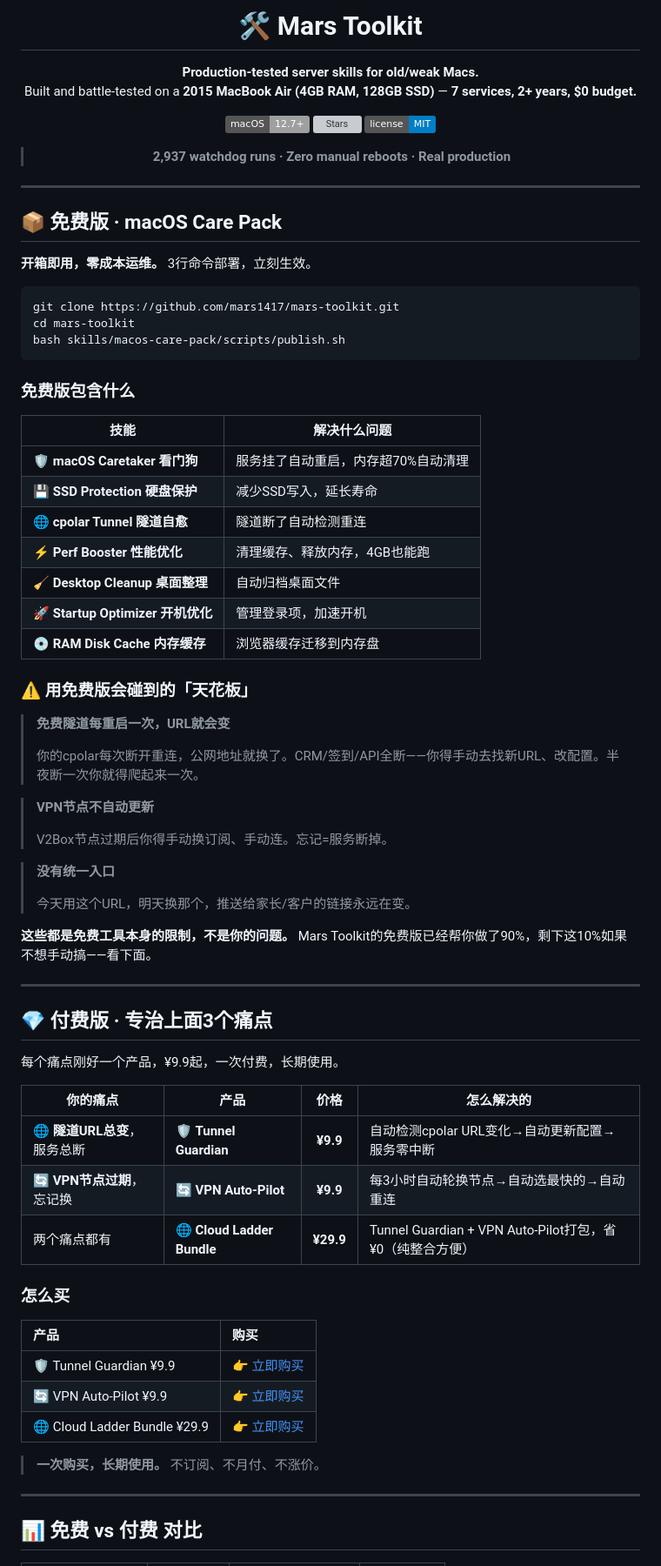
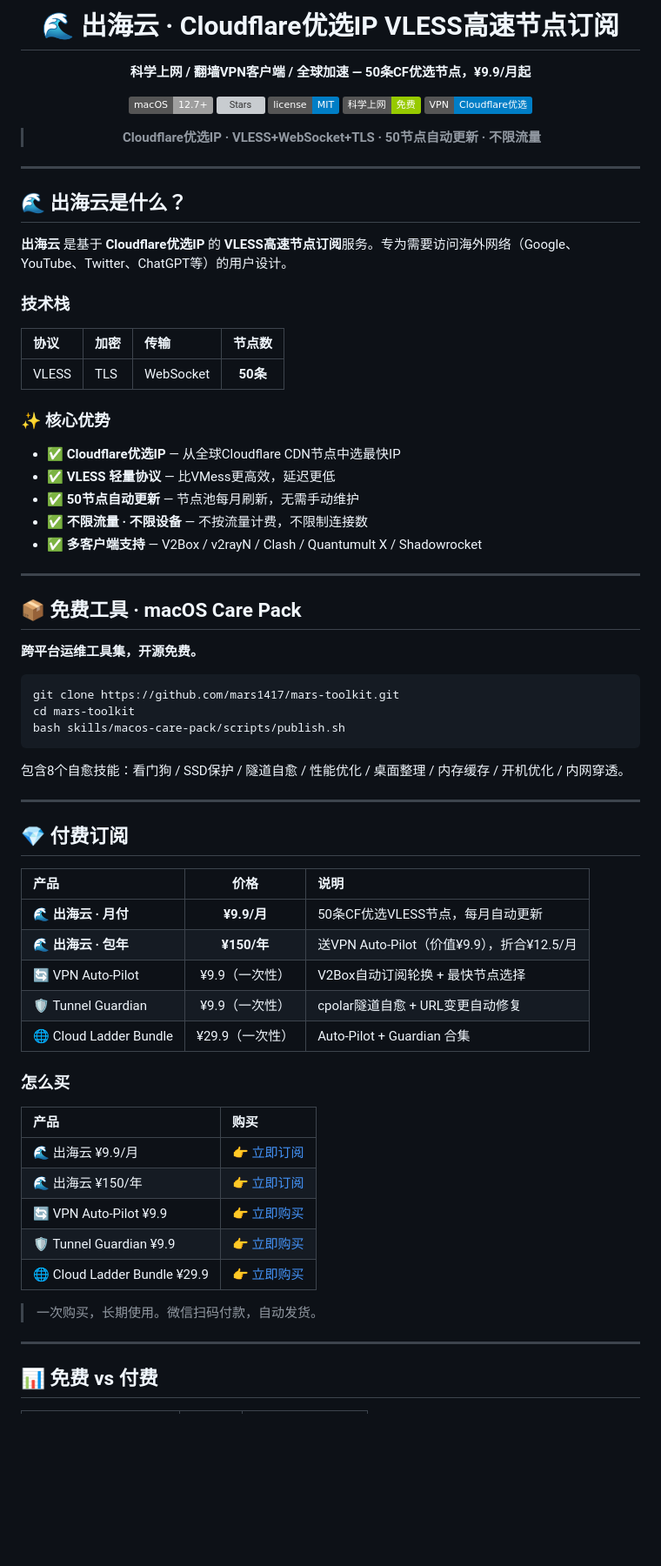
Before and after one commit to mars1417/mars-toolkit, a Markdown page: README.md, the part around one of its changes. Shown at 87% size. GitHub-like rendering; badges without logos; blank space fills up the shorter version; grey boxes are pictures that could not be loaded.

Commit message:
docs: update README with 出海云 branding + SEO keywords

````diff
--- a/README.md
+++ b/README.md
@@ -1,23 +1,44 @@
 <div align="center">
 
-# 🛠️ Mars Toolkit
+# 🌊 出海云 · Cloudflare优选IP VLESS高速节点订阅
 
-**Production-tested server skills for old/weak Macs.**
-Built and battle-tested on a **2015 MacBook Air (4GB RAM, 128GB SSD)** — **7 services, 2+ years, $0 budget.**
+**科学上网 / 翻墙VPN客户端 / 全球加速 — 50条CF优选节点，¥9.9/月起**
 
 [![macOS](https://img.shields.io/badge/macOS-12.7%2B-lightgrey)](.)
 [![Stars](https://img.shields.io/github/stars/mars1417/mars-toolkit)](.)
 [![License](https://img.shields.io/badge/license-MIT-blue)](LICENSE)
+[![科学上网](https://img.shields.io/badge/科学上网-免费-green)](.)
+[![VPN](https://img.shields.io/badge/VPN-Cloudflare优选-blue)](.)
 
-> **2,937 watchdog runs · Zero manual reboots · Real production**
+> **Cloudflare优选IP · VLESS+WebSocket+TLS · 50节点自动更新 · 不限流量**
 
 </div>
 
 ---
 
-## 📦 免费版 · macOS Care Pack
+## 🌊 出海云是什么？
 
-**开箱即用，零成本运维。** 3行命令部署，立刻生效。
+**出海云** 是基于 **Cloudflare优选IP** 的 **VLESS高速节点订阅**服务。专为需要访问海外网络（Google、YouTube、Twitter、ChatGPT等）的用户设计。
+
+### 技术栈
+
+| 协议 | 加密 | 传输 | 节点数 |
+|:----|:----|:----|:-----:|
+| VLESS | TLS | WebSocket | **50条** |
+
+### ✨ 核心优势
+
+- ✅ **Cloudflare优选IP** — 从全球Cloudflare CDN节点中选最快IP
+- ✅ **VLESS 轻量协议** — 比VMess更高效，延迟更低
+- ✅ **50节点自动更新** — 节点池每月刷新，无需手动维护
+- ✅ **不限流量 · 不限设备** — 不按流量计费，不限制连接数
+- ✅ **多客户端支持** — V2Box / v2rayN / Clash / Quantumult X / Shadowrocket
+
+---
+
+## 📦 免费工具 · macOS Care Pack
+
+**跨平台运维工具集，开源免费。**
 
 ```bash
 git clone https://github.com/mars1417/mars-toolkit.git
@@ -25,57 +46,33 @@ cd mars-toolkit
 bash skills/macos-care-pack/scripts/publish.sh
 ```
 
-### 免费版包含什么
-
-| 技能 | 解决什么问题 |
-|------|-------------|
-| 🛡️ **macOS Caretaker 看门狗** | 服务挂了自动重启，内存超70%自动清理 |
-| 💾 **SSD Protection 硬盘保护** | 减少SSD写入，延长寿命 |
-| 🌐 **cpolar Tunnel 隧道自愈** | 隧道断了自动检测重连 |
-| ⚡ **Perf Booster 性能优化** | 清理缓存、释放内存，4GB也能跑 |
-| 🧹 **Desktop Cleanup 桌面整理** | 自动归档桌面文件 |
-| 🚀 **Startup Optimizer 开机优化** | 管理登录项，加速开机 |
-| 💿 **RAM Disk Cache 内存缓存** | 浏览器缓存迁移到内存盘 |
-
-### ⚠️ 用免费版会碰到的「天花板」
-
-> <font size="4" color="#e67e22">**免费隧道每重启一次，URL就会变**</font>
->
-> 你的cpolar每次断开重连，公网地址就换了。CRM/签到/API全断——你得手动去找新URL、改配置。半夜断一次你就得爬起来一次。
-
-> <font size="4" color="#e67e22">**VPN节点不自动更新**</font>
->
-> V2Box节点过期后你得手动换订阅、手动连。忘记=服务断掉。
-
-> <font size="4" color="#e67e22">**没有统一入口**</font>
->
-> 今天用这个URL，明天换那个，推送给家长/客户的链接永远在变。
-
-**这些都是免费工具本身的限制，不是你的问题。** Mars Toolkit的免费版已经帮你做了90%，剩下这10%如果不想手动搞——看下面。
+包含8个自愈技能：看门狗 / SSD保护 / 隧道自愈 / 性能优化 / 桌面整理 / 内存缓存 / 开机优化 / 内网穿透。
 
 ---
 
-## 💎 付费版 · 专治上面3个痛点
+## 💎 付费订阅
 
-<font size="5">每个痛点刚好一个产品，¥9.9起，一次付费，长期使用。</font>
-
-| 你的痛点 | 产品 | 价格 | 怎么解决的 |
-|---------|------|:----:|-----------|
-| 🌐 **隧道URL总变**，服务总断 | 🛡️ **Tunnel Guardian** | **¥9.9** | 自动检测cpolar URL变化→自动更新配置→服务零中断 |
-| 🔄 **VPN节点过期**，忘记换 | 🔄 **VPN Auto-Pilot** | **¥9.9** | 每3小时自动轮换节点→自动选最快的→自动重连 |
-| 两个痛点都有 | 🌐 **Cloud Ladder Bundle** | **¥29.9** | Tunnel Guardian + VPN Auto-Pilot打包，省¥0（纯整合方便） |
+| 产品 | 价格 | 说明 |
+|:----|:----:|:-----|
+| 🌊 **出海云 · 月付** | **¥9.9/月** | 50条CF优选VLESS节点，每月自动更新 |
+| 🌊 **出海云 · 包年** | **¥150/年** | 送VPN Auto-Pilot（价值¥9.9），折合¥12.5/月 |
+| 🔄 VPN Auto-Pilot | ¥9.9（一次性） | V2Box自动订阅轮换 + 最快节点选择 |
+| 🛡 Tunnel Guardian | ¥9.9（一次性） | cpolar隧道自愈 + URL变更自动修复 |
+| 🌐 Cloud Ladder Bundle | ¥29.9（一次性） | Auto-Pilot + Guardian 合集 |
 
 ### 怎么买
 
 | 产品 | 购买 |
 |:----|:----|
-| 🛡️ Tunnel Guardian ¥9.9 | [👉 立即购买](https://mars1417.github.io/mars-toolkit/order.html?product=tunnel-guardian) |
+| 🌊 出海云 ¥9.9/月 | [👉 立即订阅](https://mars1417.github.io/mars-toolkit/order.html?product=ocean-month) |
+| 🌊 出海云 ¥150/年 | [👉 立即订阅](https://mars1417.github.io/mars-toolkit/order.html?product=ocean-year) |
 | 🔄 VPN Auto-Pilot ¥9.9 | [👉 立即购买](https://mars1417.github.io/mars-toolkit/order.html?product=vpn-auto-pilot) |
+| 🛡 Tunnel Guardian ¥9.9 | [👉 立即购买](https://mars1417.github.io/mars-toolkit/order.html?product=tunnel-guardian) |
 | 🌐 Cloud Ladder Bundle ¥29.9 | [👉 立即购买](https://mars1417.github.io/mars-toolkit/order.html?product=cloud-ladder) |
 
-> <font size="3">**一次购买，长期使用。** 不订阅、不月付、不涨价。</font>
+> 一次购买，长期使用。微信扫码付款，自动发货。
 
 ---
 
-## 📊 免费 vs 付费 对比
+## 📊 免费 vs 付费
 
````
Also changed, not shown: other parts of README.md (+33 -28 lines).
